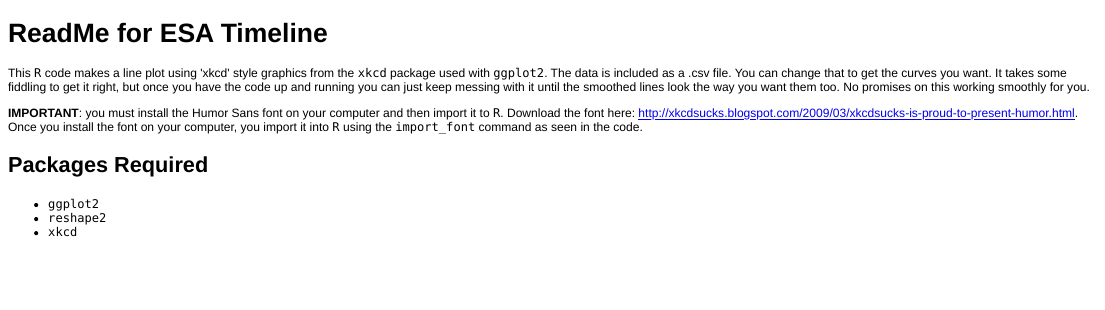
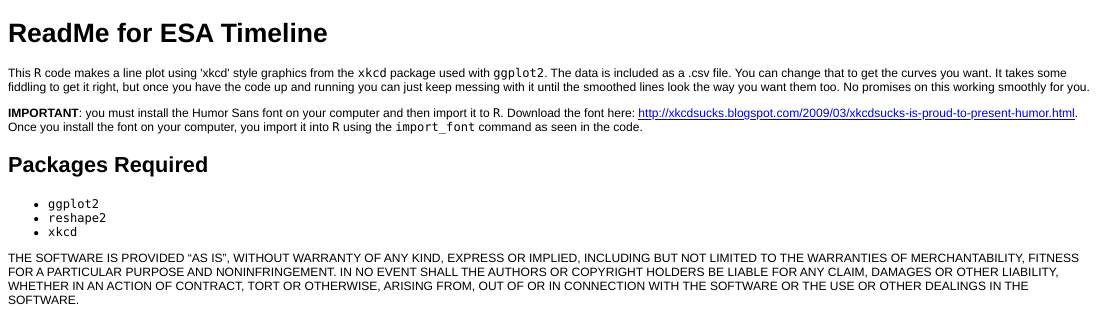
Before and after one commit to atredennick/ESA-Timeline--xkcd-, an R Markdown document (ReadMe.Rmd): the page in a window 1100 px wide, from its top. The pictures show the output file ReadMe.html that the author committed with the source, opened offline.

Commit message:
Updated ReadMe

```diff
--- a/ReadMe.Rmd
+++ b/ReadMe.Rmd
@@ -10,3 +10,12 @@ Packages Required
 * ``ggplot2``
 * ``reshape2``
 * ``xkcd``
+
+
+THE SOFTWARE IS PROVIDED "AS IS", WITHOUT WARRANTY OF ANY KIND, EXPRESS OR
+IMPLIED, INCLUDING BUT NOT LIMITED TO THE WARRANTIES OF MERCHANTABILITY,
+FITNESS FOR A PARTICULAR PURPOSE AND NONINFRINGEMENT. IN NO EVENT SHALL THE
+AUTHORS OR COPYRIGHT HOLDERS BE LIABLE FOR ANY CLAIM, DAMAGES OR OTHER
+LIABILITY, WHETHER IN AN ACTION OF CONTRACT, TORT OR OTHERWISE, ARISING FROM,
+OUT OF OR IN CONNECTION WITH THE SOFTWARE OR THE USE OR OTHER DEALINGS IN
+THE SOFTWARE.
```
Also changed, not shown: ReadMe.html, ReadMe.md.
